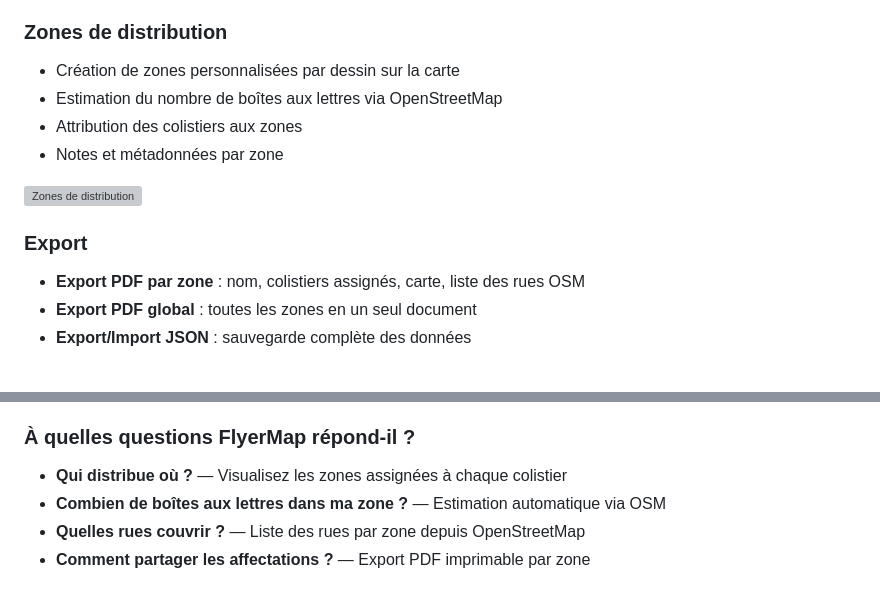
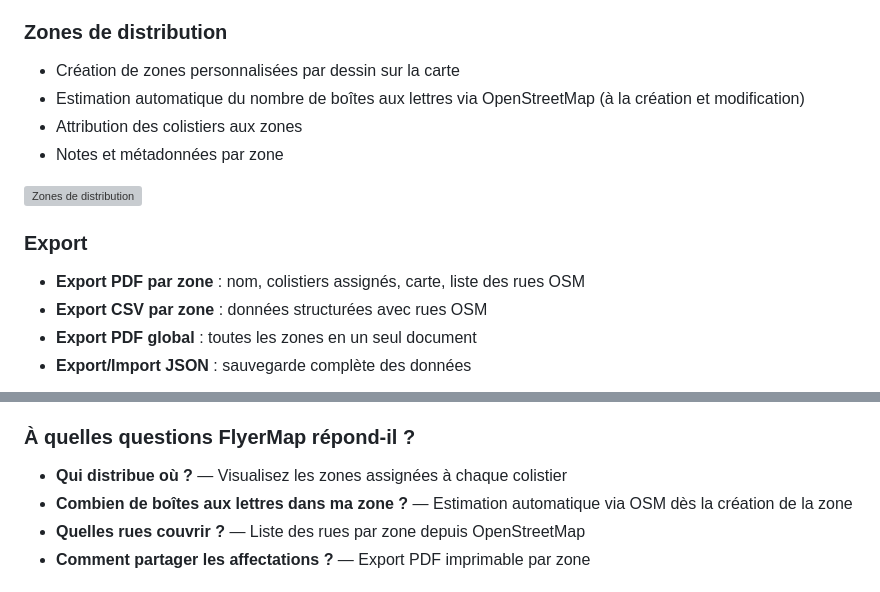
Before and after one commit to mmaudet/flyermap, a Markdown page: README.md, 2 parts joined by grey strips. Drawn GitHub-style; grey boxes are pictures that could not be loaded.

Commit message:
docs: update README with auto-estimate and CSV export
- Estimation is now automatic on zone create/edit
- Add CSV per-zone export to feature list

Co-Authored-By: Claude Opus 4.6 <noreply@anthropic.com>

```diff
--- a/README.md
+++ b/README.md
@@ -23,7 +23,7 @@ FlyerMap permet aux coordinateurs de campagne de visualiser et organiser la dist
 
 ### Zones de distribution
 - Création de zones personnalisées par dessin sur la carte
-- Estimation du nombre de boîtes aux lettres via OpenStreetMap
+- Estimation automatique du nombre de boîtes aux lettres via OpenStreetMap (à la création et modification)
 - Attribution des colistiers aux zones
 - Notes et métadonnées par zone
 
@@ -31,6 +31,7 @@ FlyerMap permet aux coordinateurs de campagne de visualiser et organiser la dist
 
 ### Export
 - **Export PDF par zone** : nom, colistiers assignés, carte, liste des rues OSM
+- **Export CSV par zone** : données structurées avec rues OSM
 - **Export PDF global** : toutes les zones en un seul document
 - **Export/Import JSON** : sauvegarde complète des données
 
@@ -78,7 +79,7 @@ npm run build
 ### À quelles questions FlyerMap répond-il ?
 
 - **Qui distribue où ?** — Visualisez les zones assignées à chaque colistier
-- **Combien de boîtes aux lettres dans ma zone ?** — Estimation automatique via OSM
+- **Combien de boîtes aux lettres dans ma zone ?** — Estimation automatique via OSM dès la création de la zone
 - **Quelles rues couvrir ?** — Liste des rues par zone depuis OpenStreetMap
 - **Comment partager les affectations ?** — Export PDF imprimable par zone
 
```
